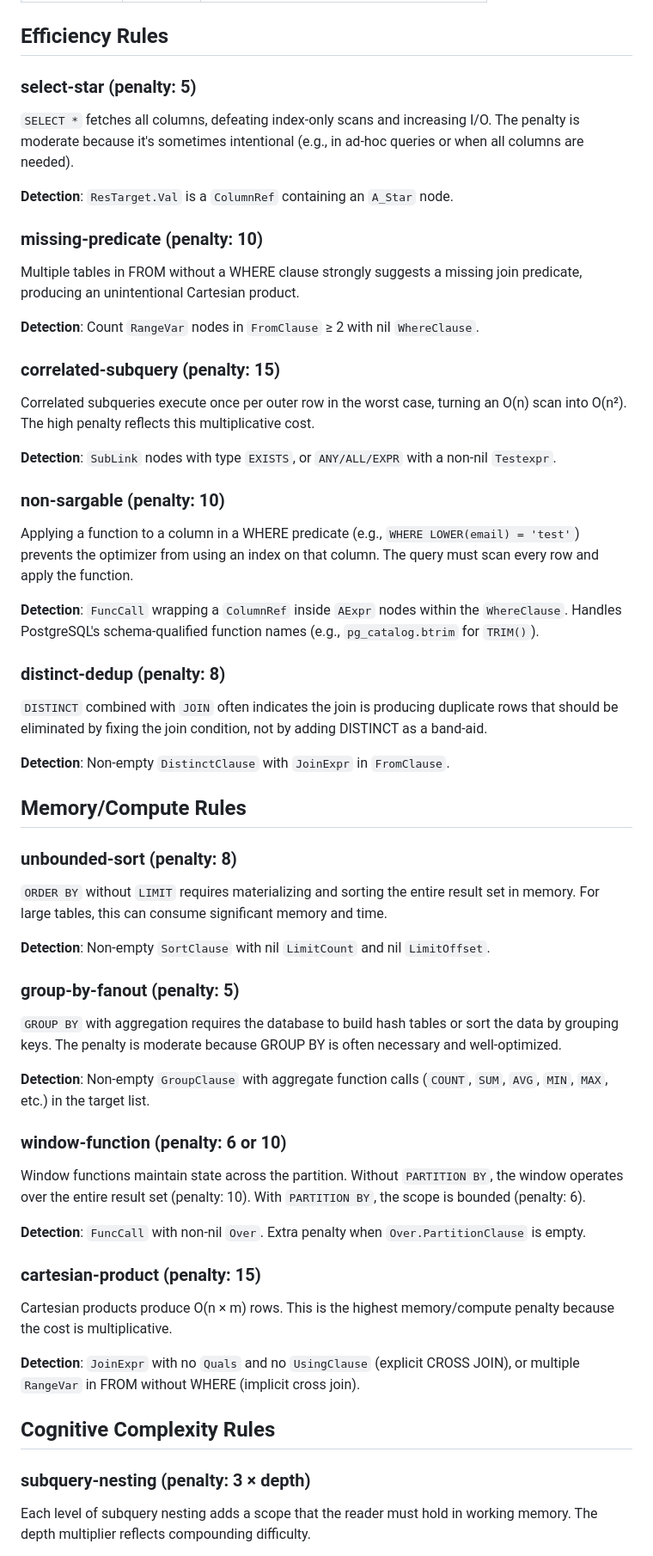
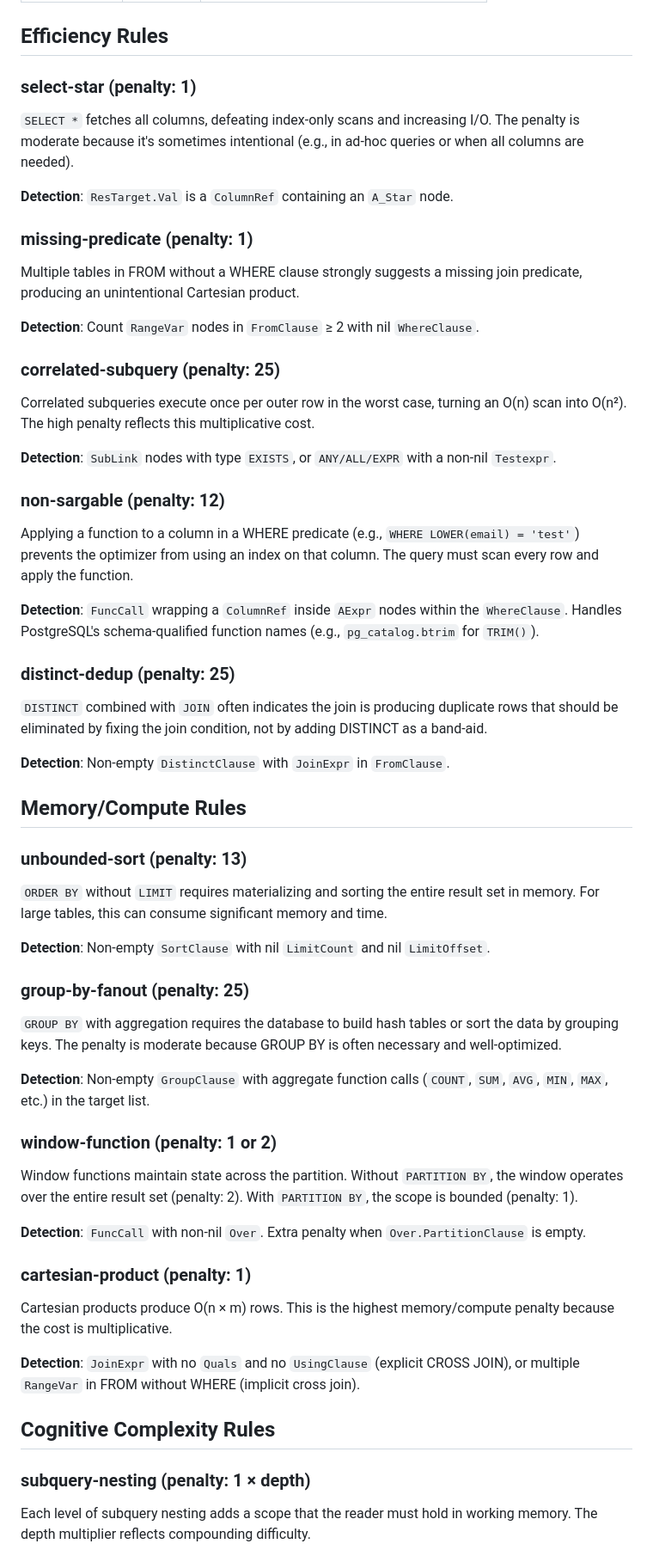
Before and after one commit to sam-caldwell/query-test-tool, a Markdown page: docs/scoring.md, the part around one of its changes. Shown at 86% size. GitHub-like rendering.

```diff
--- a/docs/scoring.md
+++ b/docs/scoring.md
@@ -34,31 +34,31 @@ Subquery nesting and boolean nesting use depth-multiplied penalties: a subquery
 
 ## Efficiency Rules
 
-### select-star (penalty: 5)
+### select-star (penalty: 1)
 
 `SELECT *` fetches all columns, defeating index-only scans and increasing I/O. The penalty is moderate because it's sometimes intentional (e.g., in ad-hoc queries or when all columns are needed).
 
 **Detection**: `ResTarget.Val` is a `ColumnRef` containing an `A_Star` node.
 
-### missing-predicate (penalty: 10)
+### missing-predicate (penalty: 1)
 
 Multiple tables in FROM without a WHERE clause strongly suggests a missing join predicate, producing an unintentional Cartesian product.
 
 **Detection**: Count `RangeVar` nodes in `FromClause` ≥ 2 with nil `WhereClause`.
 
-### correlated-subquery (penalty: 15)
+### correlated-subquery (penalty: 25)
 
 Correlated subqueries execute once per outer row in the worst case, turning an O(n) scan into O(n²). The high penalty reflects this multiplicative cost.
 
 **Detection**: `SubLink` nodes with type `EXISTS`, or `ANY/ALL/EXPR` with a non-nil `Testexpr`.
 
-### non-sargable (penalty: 10)
+### non-sargable (penalty: 12)
 
 Applying a function to a column in a WHERE predicate (e.g., `WHERE LOWER(email) = 'test'`) prevents the optimizer from using an index on that column. The query must scan every row and apply the function.
 
 **Detection**: `FuncCall` wrapping a `ColumnRef` inside `AExpr` nodes within the `WhereClause`. Handles PostgreSQL's schema-qualified function names (e.g., `pg_catalog.btrim` for `TRIM()`).
 
-### distinct-dedup (penalty: 8)
+### distinct-dedup (penalty: 25)
 
 `DISTINCT` combined with `JOIN` often indicates the join is producing duplicate rows that should be eliminated by fixing the join condition, not by adding DISTINCT as a band-aid.
 
@@ -66,25 +66,25 @@ Applying a function to a column in a WHERE predicate (e.g., `WHERE LOWER(email)
 
 ## Memory/Compute Rules
 
-### unbounded-sort (penalty: 8)
+### unbounded-sort (penalty: 13)
 
 `ORDER BY` without `LIMIT` requires materializing and sorting the entire result set in memory. For large tables, this can consume significant memory and time.
 
 **Detection**: Non-empty `SortClause` with nil `LimitCount` and nil `LimitOffset`.
 
-### group-by-fanout (penalty: 5)
+### group-by-fanout (penalty: 25)
 
 `GROUP BY` with aggregation requires the database to build hash tables or sort the data by grouping keys. The penalty is moderate because GROUP BY is often necessary and well-optimized.
 
 **Detection**: Non-empty `GroupClause` with aggregate function calls (`COUNT`, `SUM`, `AVG`, `MIN`, `MAX`, etc.) in the target list.
 
-### window-function (penalty: 6 or 10)
+### window-function (penalty: 1 or 2)
 
-Window functions maintain state across the partition. Without `PARTITION BY`, the window operates over the entire result set (penalty: 10). With `PARTITION BY`, the scope is bounded (penalty: 6).
+Window functions maintain state across the partition. Without `PARTITION BY`, the window operates over the entire result set (penalty: 2). With `PARTITION BY`, the scope is bounded (penalty: 1).
 
 **Detection**: `FuncCall` with non-nil `Over`. Extra penalty when `Over.PartitionClause` is empty.
 
-### cartesian-product (penalty: 15)
+### cartesian-product (penalty: 1)
 
 Cartesian products produce O(n × m) rows. This is the highest memory/compute penalty because the cost is multiplicative.
 
@@ -92,7 +92,7 @@ Cartesian products produce O(n × m) rows. This is the highest memory/compute pe
 
 ## Cognitive Complexity Rules
 
-### subquery-nesting (penalty: 3 × depth)
+### subquery-nesting (penalty: 1 × depth)
 
 Each level of subquery nesting adds a scope that the reader must hold in working memory. The depth multiplier reflects compounding difficulty.
 
```
Also changed, not shown: other parts of docs/scoring.md (+5 -5 lines), docs/architecture.md (+7 -1 lines), docs/calibration.md (+29 -5 lines).
